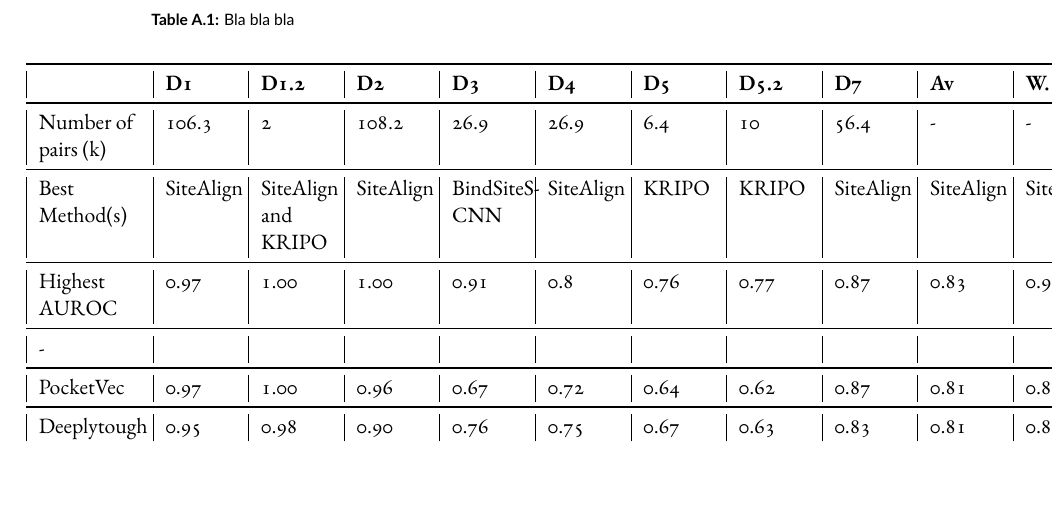
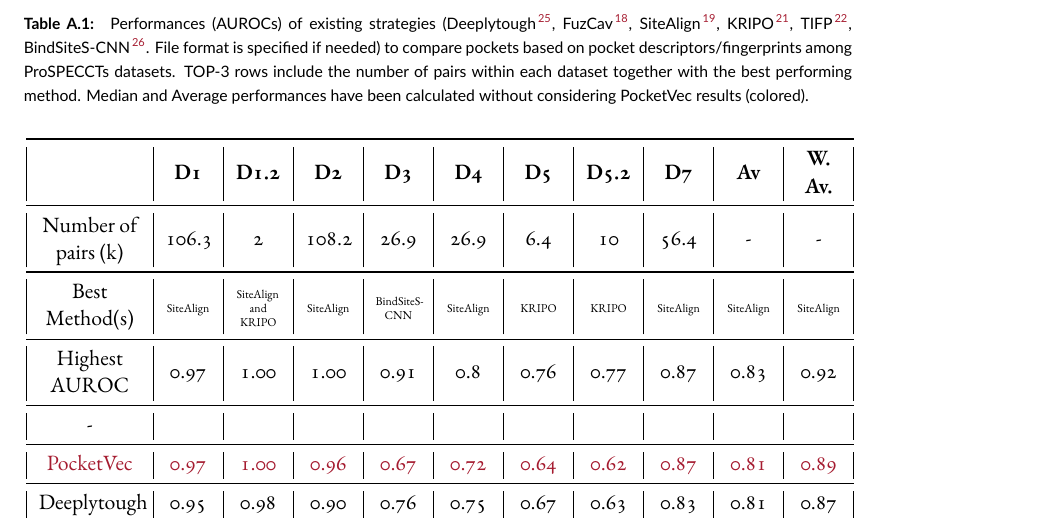
Before and after one commit to arnaucoma24/PhD_ACC, a LaTeX thesis (dissertation.tex, which reads Dissertate.cls, sections/Chapters_Appendix/PocketVec.tex): part of page 39 of 41, cut at the place of the change, the shorter picture padded with empty space. Compiled offline with XeLaTeX.

Commit message:
Updates from Overleaf

```diff
--- a/Dissertate.cls
+++ b/Dissertate.cls
@@ -144,3 +144,5 @@
 \usepackage{longtable}
 \usepackage{geometry}
 \usepackage{tabularx}  % For adjustable-width columns
+\usepackage{etoolbox} % For conditional commands
+\usepackage{colortbl} % For row coloring
--- a/sections/Chapters_Appendix/PocketVec.tex
+++ b/sections/Chapters_Appendix/PocketVec.tex
@@ -129,16 +129,25 @@
 
 \newpage
 
-% Define a new column type for tabularx that allows line breaks
-\newcolumntype{L}[1]{>{\raggedright\arraybackslash}p{#1}}
+% Define a new column type for tabularx that allows line breaks and centers the text
+\newcolumntype{C}[1]{>{\centering\arraybackslash}m{#1}}
 
 % Importing and displaying the CSV file as a table
 \csvreader[
-    longtable=|L{1.8cm}|L{1.25cm}|L{1.25cm}|L{1.25cm}|L{1.25cm}|L{1.25cm}|L{1.25cm}|L{1.25cm}|L{1.25cm}|L{1.25cm}|L{1.25cm}|L{1.25cm}|,  % Adjust the widths as needed
-    table head=\caption{Bla bla bla}\label{TableS1} \\\toprule & \textbf{D1} & \textbf{D1.2} & \textbf{D2} & \textbf{D3} & \textbf{D4} & \textbf{D5} & \textbf{D5.2} & \textbf{D7} & \textbf{Av} & \textbf{W. Av.} \\\midrule\endfirsthead
+    longtable=|C{1.8cm}|C{0.8cm}|C{0.8cm}|C{0.8cm}|C{0.8cm}|C{0.8cm}|C{0.8cm}|C{0.8cm}|C{0.8cm}|C{0.8cm}|C{0.8cm}|C{1.2cm}|,  % Adjust the widths as needed
+    table head=\caption{
+    Performances (AUROCs) of existing strategies (Deeplytough\cite{simonovsky_deeplytough_2020}, FuzCav\cite{weill_alignment-free_2010}, SiteAlign\cite{schalon_simple_2008}, KRIPO\cite{wood_pharmacophore_2012}, TIFP\cite{desaphy_encoding_2013}, BindSiteS-CNN\cite{scott_classification_2022}. File format is specified if needed) to compare pockets based on pocket descriptors/fingerprints among ProSPECCTs datasets. TOP-3 rows include the number of pairs within each dataset together with the best performing method. Median and Average performances have been calculated without considering PocketVec results (colored).
+    }\label{TableS1} \\\toprule & \textbf{D1} & \textbf{D1.2} & \textbf{D2} & \textbf{D3} & \textbf{D4} & \textbf{D5} & \textbf{D5.2} & \textbf{D7} & \textbf{Av} & \textbf{W. Av.} \\\midrule\endfirsthead
     \toprule & \textbf{D1} & \textbf{D1.2} & \textbf{D2} & \textbf{D3} & \textbf{D4} & \textbf{D5} & \textbf{D5.2} & \textbf{D7} & \textbf{Av} & \textbf{W. Av.} \\\midrule\endhead
     \bottomrule\endfoot,
     before reading={\catcode`\#=12}, % Handle special characters
-    late after line=\\\midrule
+    late after line=\\\midrule,
 ]{figures/PocketVec/Supplementary/TableS1.csv}{} % Path to your CSV file
-{\csvcoli & \csvcolii & \csvcoliii & \csvcoliv & \csvcolv & \csvcolvi & \csvcolvii & \csvcolviii & \csvcolix & \csvcolx & \csvcolxi}
+{%
+    \ifthenelse{\equal{\csvcoli}{Best Method(s)}}%
+    {\small \csvcoli & \tiny \csvcolii & \tiny \csvcoliii & \tiny \csvcoliv & \tiny \csvcolv & \tiny \csvcolvi & \tiny \csvcolvii & \tiny \csvcolviii & \tiny \csvcolix & \tiny \csvcolx & \tiny \csvcolxi}%
+    {\ifthenelse{\equal{\csvcoli}{PocketVec}}%
+        {\small \textcolor{SchoolColor}{\csvcoli} & \textcolor{SchoolColor}{\csvcolii} & \textcolor{SchoolColor}{\csvcoliii} & \textcolor{SchoolColor}{\csvcoliv} & \textcolor{SchoolColor}{\csvcolv} & \textcolor{SchoolColor}{\csvcolvi} & \textcolor{SchoolColor}{\csvcolvii} & \textcolor{SchoolColor}{\csvcolviii} & \textcolor{SchoolColor}{\csvcolix} & \textcolor{SchoolColor}{\csvcolx} & \textcolor{SchoolColor}{\csvcolxi}}%
+        {\small \csvcoli & \csvcolii & \csvcoliii & \csvcoliv & \csvcolv & \csvcolvi & \csvcolvii & \csvcolviii & \csvcolix & \csvcolx & \csvcolxi}%
+    }%
+}
```
Also changed, not shown: figures/PocketVec/Supplementary/FigS10_v2.png (renamed from figures/PocketVec/Supplementary/ProSPECCTs_metrics_evolution.png), sections/Chapters_Appendix/PocketVec.tex (2 more changed lines).
